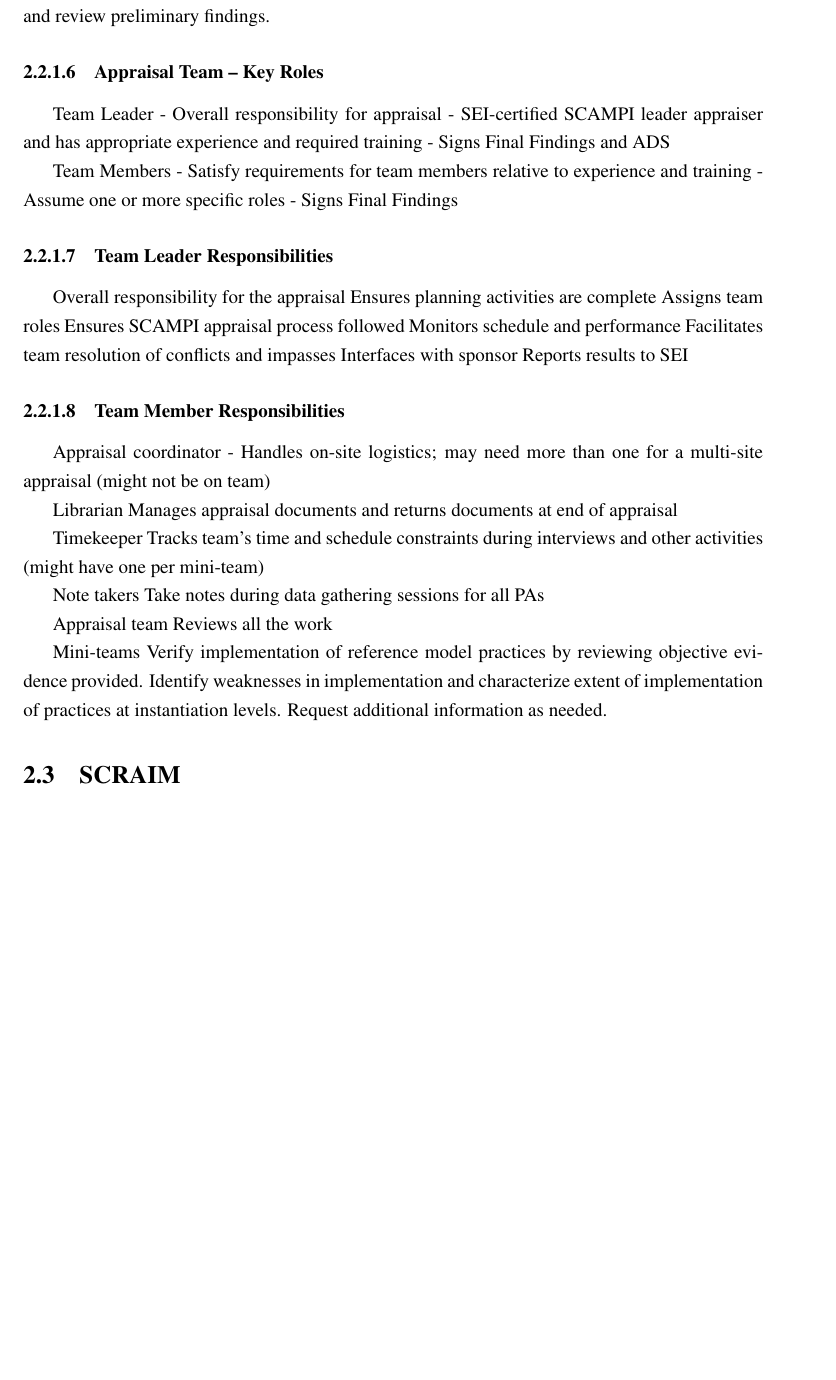
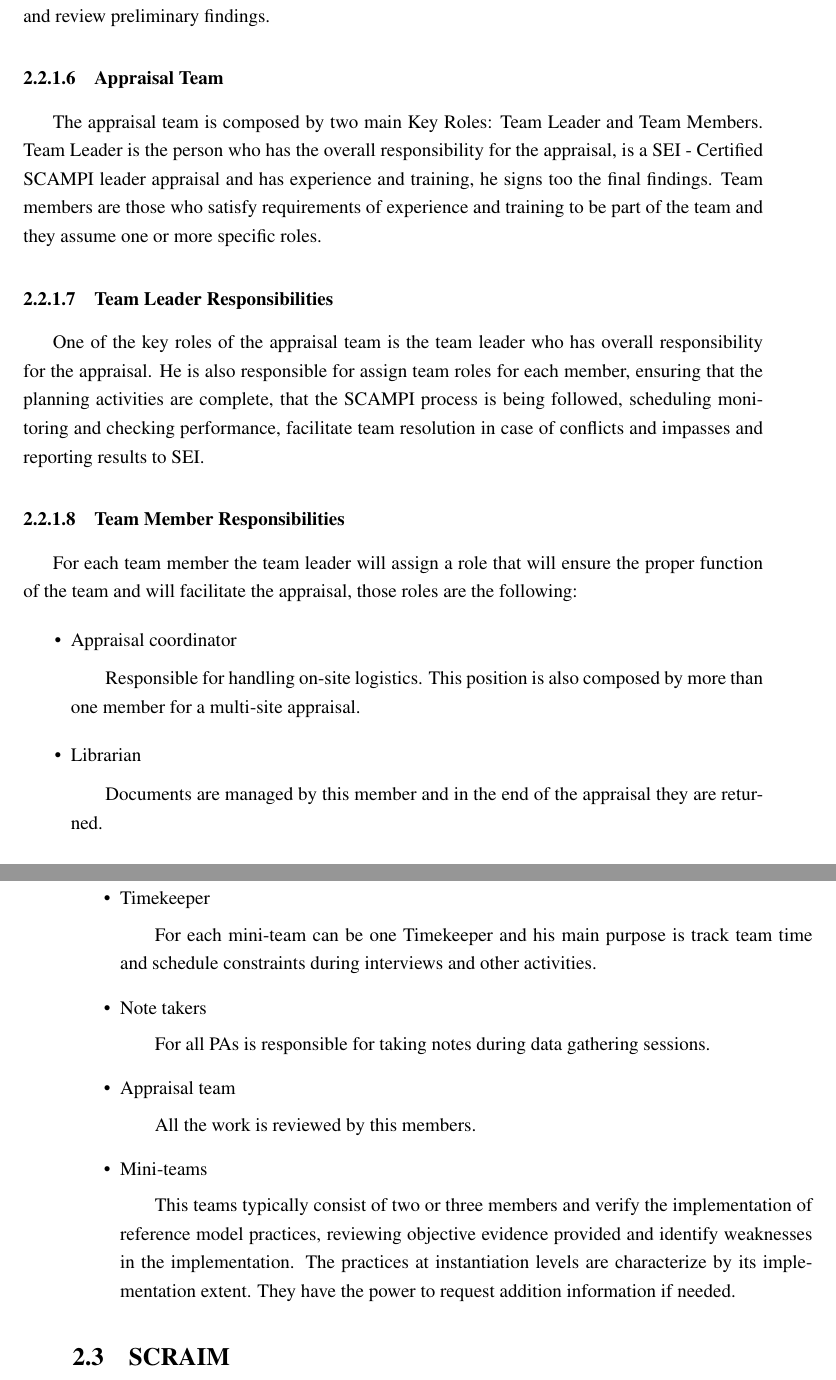
Before and after one commit to nelsonmendes/teseLatex, a LaTeX thesis (mieic-distrib/mieic.tex, which reads mieic-distrib/chapter2.tex): part of page 26 of 38 before the commit and two parts of pages 26 and 27 of 40 after it, the two joined at a grey line, cut so that both start at the same text, the shorter picture padded with empty space. Compiled offline with pdfLaTeX.

```diff
--- a/mieic-distrib/chapter2.tex
+++ b/mieic-distrib/chapter2.tex
@@ -195,45 +195,32 @@
 
 Support Function as the past roles are interviewees and data providers, they are practitioners and review preliminary findings.
 
-\subsubsection{Appraisal Team – Key Roles}
-Team Leader
-- Overall responsibility for appraisal
-- SEI-certified SCAMPI leader appraiser and has appropriate experience and required training
-- Signs Final Findings and ADS
+\subsubsection{Appraisal Team}
 
-Team Members
-- Satisfy requirements for team members relative to experience and training
-- Assume one or more specific roles
-- Signs Final Findings
+The appraisal team is composed by two main Key Roles: Team Leader and Team Members.
+Team Leader is the person who has the overall responsibility for the appraisal, is a SEI - Certified SCAMPI leader appraisal and has experience and training, he signs too the final findings.
+Team members are those who satisfy requirements of  experience and training to be part of the team and they assume one or more specific roles.
 
 \subsubsection{Team Leader Responsibilities}
-Overall responsibility for the appraisal
-Ensures planning activities are complete
-Assigns team roles
-Ensures SCAMPI appraisal process followed
-Monitors schedule and performance
-Facilitates team resolution of conflicts and impasses
-Interfaces with sponsor Reports results to SEI
+
+One of the key roles of the appraisal team is the team leader who has overall responsibility for the appraisal. He is also responsible for assign team roles for each member, ensuring that the planning activities are complete, that the SCAMPI process is being followed, scheduling monitoring and checking performance, facilitate team resolution in case of conflicts and impasses and reporting results to SEI.
 
 \subsubsection{Team Member Responsibilities}
-Appraisal coordinator
-- Handles on-site logistics; may need more than one for a multi-site appraisal (might not be on team)
+For each team member the team leader will assign a role that will ensure the proper function of the team and will facilitate the appraisal, those roles are the following:
+\begin{itemize}
+	\item Appraisal coordinator
+	\subitem Responsible for handling on-site logistics. This position is also composed by more than one member for a multi-site appraisal.
+	\item Librarian
+	\subitem Documents are managed by this member and in the end of the appraisal they are returned.
+	\item Timekeeper
+	\subitem For each mini-team can be one Timekeeper and his main purpose is track team time and schedule constraints during interviews and other activities.
+	\item Note takers
+	\subitem For all PAs is responsible for taking notes during data gathering sessions.
+	\item Appraisal team
+	\subitem All the work is reviewed by this members.
+	\item Mini-teams
+	\subitem This teams typically consist of two or three members and verify the implementation of reference model practices, reviewing objective evidence provided and identify weaknesses in the implementation. The practices at instantiation levels are characterize by its implementation extent. They have the power to request addition information if needed.
+\end{itemize}
 
-Librarian
-Manages appraisal documents and returns documents at end of appraisal
-
-Timekeeper
-Tracks team’s time and schedule constraints during interviews and other activities (might have one per mini-team)
-
-Note takers
-Take notes during data gathering sessions for all PAs
-
-Appraisal team
-Reviews all the work
-
-Mini-teams
-Verify implementation of reference model practices by reviewing objective evidence provided.
-Identify weaknesses in implementation and characterize extent of implementation of practices at instantiation levels.
-Request additional information as needed.
 
 \section{SCRAIM}
```
Also changed, not shown: mieic-distrib/pdis-en.pdf.
